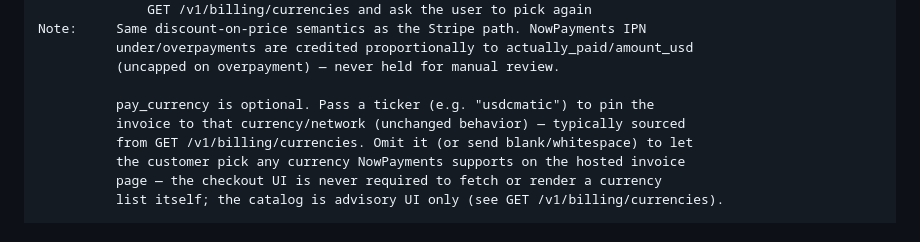
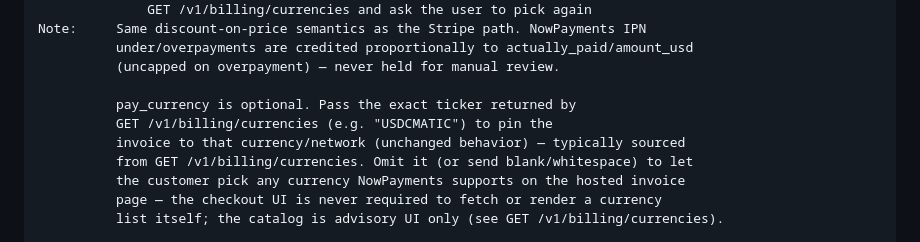
Before and after one commit to gearbox/apex, a Markdown page: docs/BACKEND_API_REFERENCE.md, the part around the change. Drawn GitHub-style.

Commit message:
chore: Updated API docs

```diff
--- a/docs/BACKEND_API_REFERENCE.md
+++ b/docs/BACKEND_API_REFERENCE.md
@@ -1382,7 +1382,8 @@ Note:     Same discount-on-price semantics as the Stripe path. NowPayments IPN
           under/overpayments are credited proportionally to actually_paid/amount_usd
           (uncapped on overpayment) — never held for manual review.
 
-          pay_currency is optional. Pass a ticker (e.g. "usdcmatic") to pin the
+          pay_currency is optional. Pass the exact ticker returned by
+          GET /v1/billing/currencies (e.g. "USDCMATIC") to pin the
           invoice to that currency/network (unchanged behavior) — typically sourced
           from GET /v1/billing/currencies. Omit it (or send blank/whitespace) to let
           the customer pick any currency NowPayments supports on the hosted invoice
```
